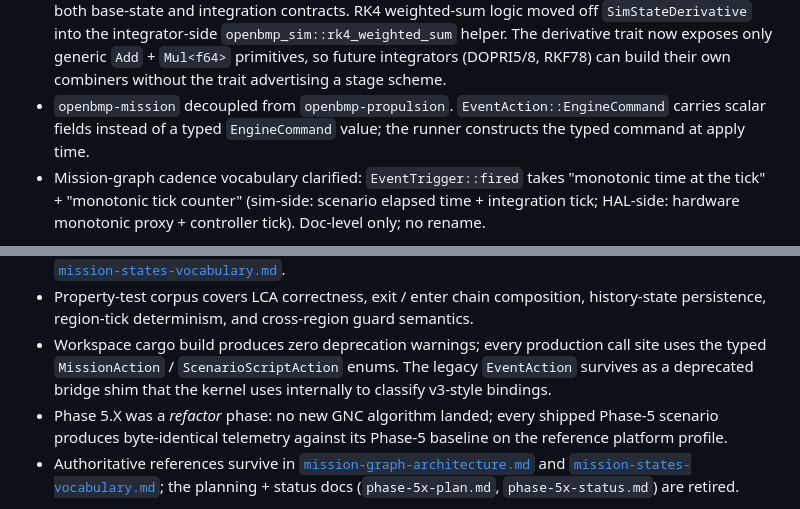
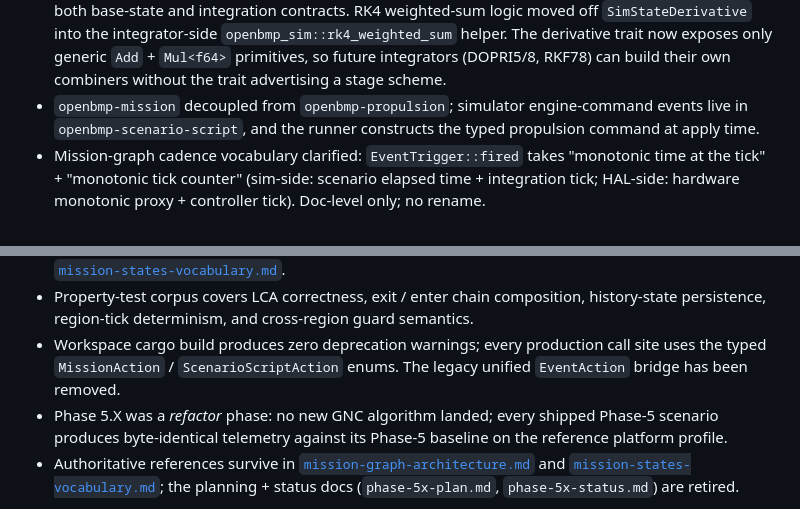
Before and after one commit to darekhta/OpenBMP, a Markdown page: docs/design-concept.md, 2 parts joined by grey strips. Drawn GitHub-style.

Commit message:
Phase 5.X cleanup: align mission graph docs with shipped code

```diff
--- a/docs/design-concept.md
+++ b/docs/design-concept.md
@@ -583,10 +583,9 @@ and any operational mission profile.
   exposes only generic `Add` + `Mul<f64>` primitives, so future
   integrators (DOPRI5/8, RKF78) can build their own combiners
   without the trait advertising a stage scheme.
-- `openbmp-mission` decoupled from `openbmp-propulsion`.
-  `EventAction::EngineCommand` carries scalar fields instead of
-  a typed `EngineCommand` value; the runner constructs the typed
-  command at apply time.
+- `openbmp-mission` decoupled from `openbmp-propulsion`; simulator
+  engine-command events live in `openbmp-scenario-script`, and the
+  runner constructs the typed propulsion command at apply time.
 - Mission-graph cadence vocabulary clarified: `EventTrigger::fired`
   takes "monotonic time at the tick" + "monotonic tick counter"
   (sim-side: scenario elapsed time + integration tick; HAL-side:
@@ -730,9 +729,8 @@ and any operational mission profile.
   and cross-region guard semantics.
 - Workspace cargo build produces zero deprecation warnings; every
   production call site uses the typed `MissionAction` /
-  `ScenarioScriptAction` enums. The legacy `EventAction` survives
-  as a deprecated bridge shim that the kernel uses internally to
-  classify v3-style bindings.
+  `ScenarioScriptAction` enums. The legacy unified `EventAction`
+  bridge has been removed.
 - Phase 5.X was a *refactor* phase: no new GNC algorithm landed;
   every shipped Phase-5 scenario produces byte-identical telemetry
   against its Phase-5 baseline on the reference platform profile.
```
Also changed, not shown: docs/mission-graph-architecture.md (+10 -12 lines), docs/mission-states-vocabulary.md (+3 -3 lines).
